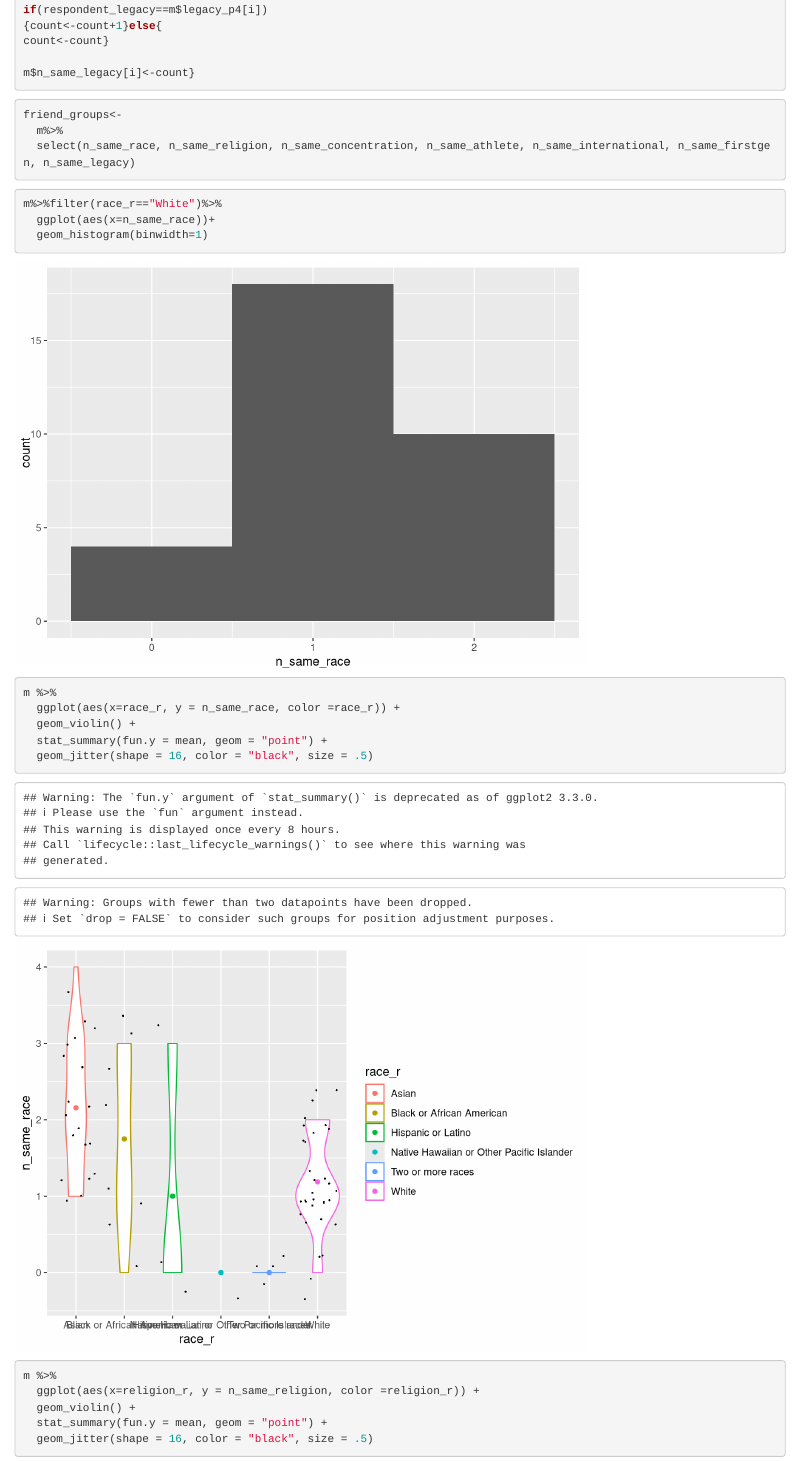
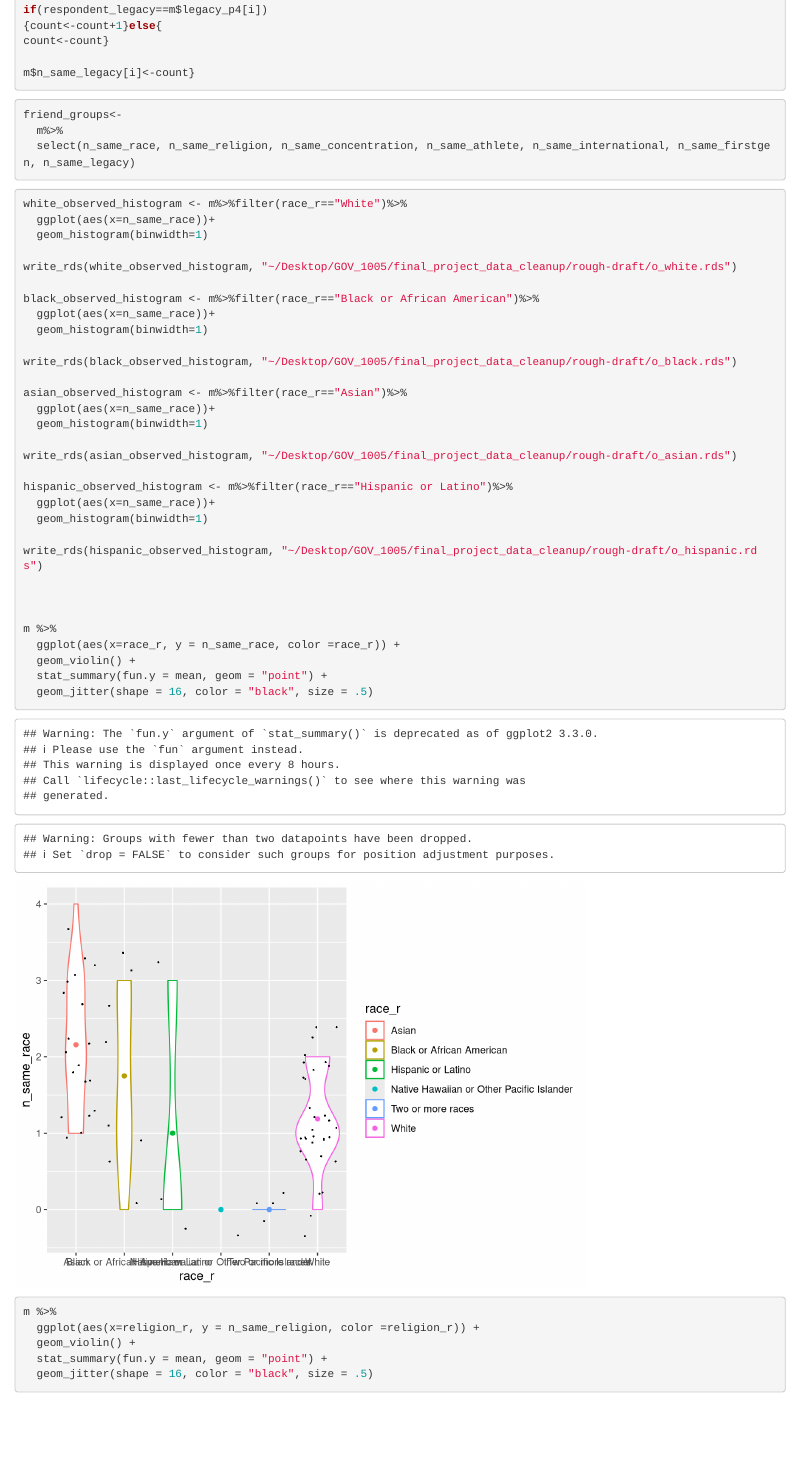
Before and after one commit to carine-h/final_project_data_cleanup, an R Markdown document (final project data.Rmd): the page in a window 1100 px wide, from 7060 px down. Rendered offline with R 4.5, knitr and Pandoc, with nearby package versions; code that draws random numbers runs with fixed seeds of ours; some code elsewhere in the file could not run offline; column names are cleaned by a stand-in for the janitor package.

Commit message:
editied to save graphs to shiny-app folder

````diff
--- a/final project data.Rmd
+++ b/final project data.Rmd
@@ -318,9 +318,31 @@ friend_groups<-
 ```
 
 ```{r, some preliminary data visualization}
-m%>%filter(race_r=="White")%>%
+white_observed_histogram <- m%>%filter(race_r=="White")%>%
   ggplot(aes(x=n_same_race))+
   geom_histogram(binwidth=1)
+
+write_rds(white_observed_histogram, "~/Desktop/GOV_1005/final_project_data_cleanup/rough-draft/o_white.rds")
+
+black_observed_histogram <- m%>%filter(race_r=="Black or African American")%>%
+  ggplot(aes(x=n_same_race))+
+  geom_histogram(binwidth=1)
+
+write_rds(black_observed_histogram, "~/Desktop/GOV_1005/final_project_data_cleanup/rough-draft/o_black.rds")
+
+asian_observed_histogram <- m%>%filter(race_r=="Asian")%>%
+  ggplot(aes(x=n_same_race))+
+  geom_histogram(binwidth=1)
+
+write_rds(asian_observed_histogram, "~/Desktop/GOV_1005/final_project_data_cleanup/rough-draft/o_asian.rds")
+
+hispanic_observed_histogram <- m%>%filter(race_r=="Hispanic or Latino")%>%
+  ggplot(aes(x=n_same_race))+
+  geom_histogram(binwidth=1)
+
+write_rds(hispanic_observed_histogram, "~/Desktop/GOV_1005/final_project_data_cleanup/rough-draft/o_hispanic.rds")
+
+
 
 m %>%
   ggplot(aes(x=race_r, y = n_same_race, color =race_r)) +
````
Also changed, not shown: final project data.Rmd (15 more changed lines).
